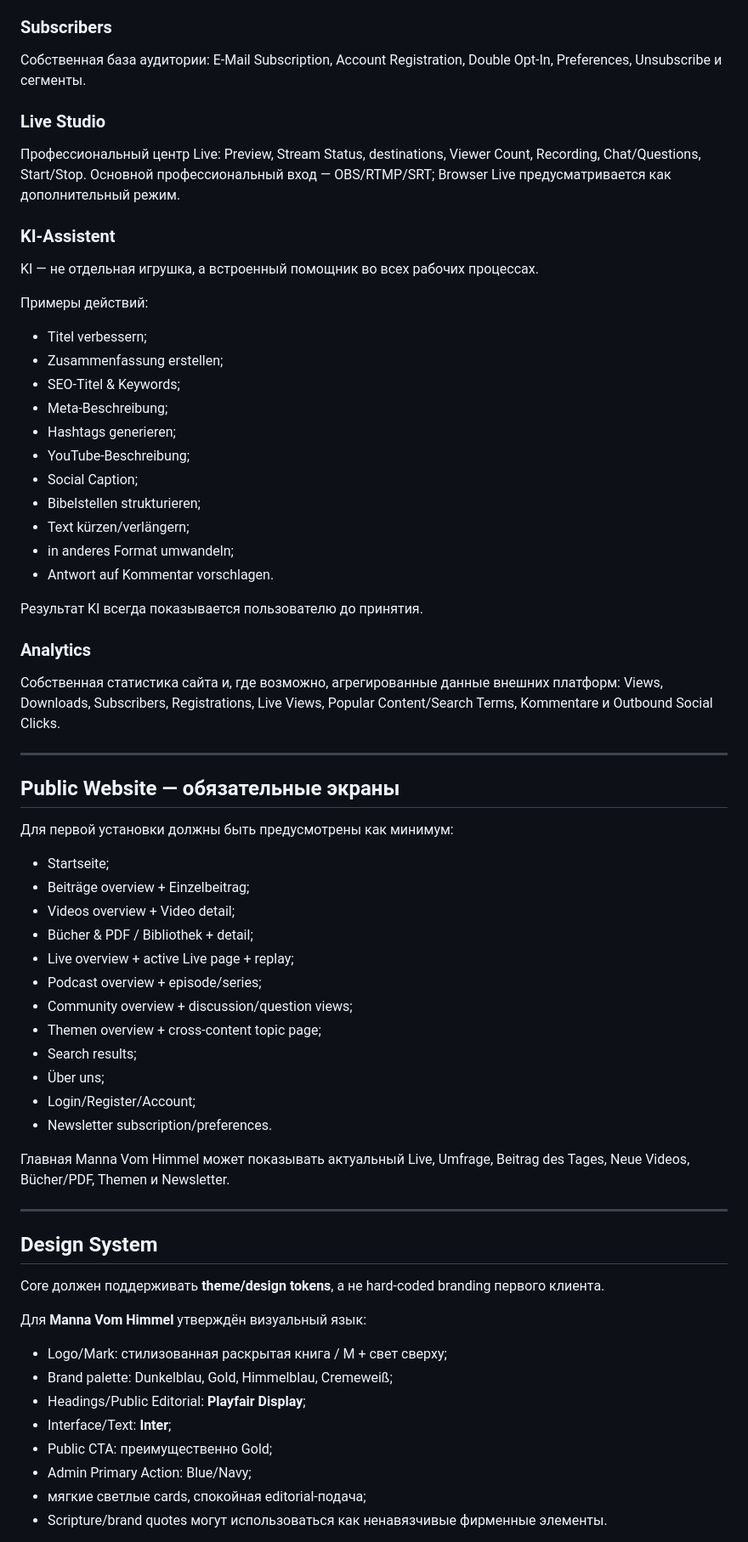
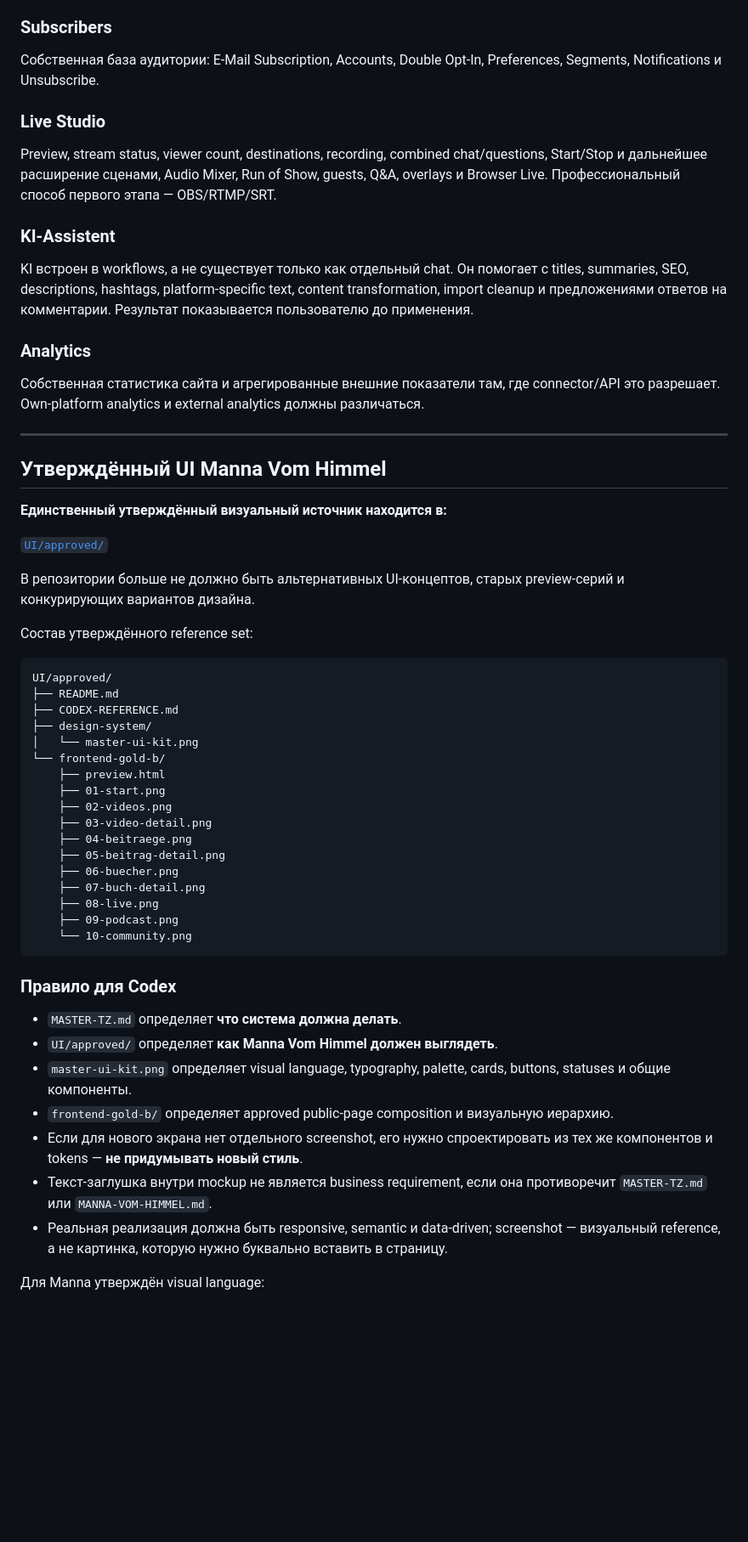
Before and after one commit to VAtapin/atapin-media, a Markdown page: README.md, the part around one of its changes. Shown at 85% size. Rendered like a GitHub page; blank space fills up the shorter version.

Commit message:
Align README with approved UI and current product scope

````diff
--- a/README.md
+++ b/README.md
@@ -257,71 +180,61 @@ Kanban и табличное представление:
 
 ### Subscribers
 
-Собственная база аудитории: E-Mail Subscription, Account Registration, Double Opt-In, Preferences, Unsubscribe и сегменты.
+Собственная база аудитории: E-Mail Subscription, Accounts, Double Opt-In, Preferences, Segments, Notifications и Unsubscribe.
 
 ### Live Studio
 
-Профессиональный центр Live: Preview, Stream Status, destinations, Viewer Count, Recording, Chat/Questions, Start/Stop. Основной профессиональный вход — OBS/RTMP/SRT; Browser Live предусматривается как дополнительный режим.
+Preview, stream status, viewer count, destinations, recording, combined chat/questions, Start/Stop и дальнейшее расширение сценами, Audio Mixer, Run of Show, guests, Q&A, overlays и Browser Live. Профессиональный способ первого этапа — OBS/RTMP/SRT.
 
 ### KI-Assistent
 
-KI — не отдельная игрушка, а встроенный помощник во всех рабочих процессах.
-
-Примеры действий:
-
-- Titel verbessern;
-- Zusammenfassung erstellen;
-- SEO-Titel & Keywords;
-- Meta-Beschreibung;
-- Hashtags generieren;
-- YouTube-Beschreibung;
-- Social Caption;
-- Bibelstellen strukturieren;
-- Text kürzen/verlängern;
-- in anderes Format umwandeln;
-- Antwort auf Kommentar vorschlagen.
-
-Результат KI всегда показывается пользователю до принятия.
+KI встроен в workflows, а не существует только как отдельный chat. Он помогает с titles, summaries, SEO, descriptions, hashtags, platform-specific text, content transformation, import cleanup и предложениями ответов на комментарии. Результат показывается пользователю до применения.
 
 ### Analytics
 
-Собственная статистика сайта и, где возможно, агрегированные данные внешних платформ: Views, Downloads, Subscribers, Registrations, Live Views, Popular Content/Search Terms, Kommentare и Outbound Social Clicks.
+Собственная статистика сайта и агрегированные внешние показатели там, где connector/API это разрешает. Own-platform analytics и external analytics должны различаться.
 
 ---
 
-## Public Website — обязательные экраны
+## Утверждённый UI Manna Vom Himmel
 
-Для первой установки должны быть предусмотрены как минимум:
+**Единственный утверждённый визуальный источник находится в:**
 
-- Startseite;
-- Beiträge overview + Einzelbeitrag;
-- Videos overview + Video detail;
-- Bücher & PDF / Bibliothek + detail;
-- Live overview + active Live page + replay;
-- Podcast overview + episode/series;
-- Community overview + discussion/question views;
-- Themen overview + cross-content topic page;
-- Search results;
-- Über uns;
-- Login/Register/Account;
-- Newsletter subscription/preferences.
+[`UI/approved/`](./UI/approved/)
 
-Главная Manna Vom Himmel может показывать актуальный Live, Umfrage, Beitrag des Tages, Neue Videos, Bücher/PDF, Themen и Newsletter.
+В репозитории больше не должно быть альтернативных UI-концептов, старых preview-серий и конкурирующих вариантов дизайна.
 
----
+Состав утверждённого reference set:
 
-## Design System
+```text
+UI/approved/
+├── README.md
+├── CODEX-REFERENCE.md
+├── design-system/
+│   └── master-ui-kit.png
+└── frontend-gold-b/
+    ├── preview.html
+    ├── 01-start.png
+    ├── 02-videos.png
+    ├── 03-video-detail.png
+    ├── 04-beitraege.png
+    ├── 05-beitrag-detail.png
+    ├── 06-buecher.png
+    ├── 07-buch-detail.png
+    ├── 08-live.png
+    ├── 09-podcast.png
+    └── 10-community.png
+```
 
-Core должен поддерживать **theme/design tokens**, а не hard-coded branding первого клиента.
+### Правило для Codex
 
-Для **Manna Vom Himmel** утверждён визуальный язык:
+- `MASTER-TZ.md` определяет **что система должна делать**.
+- `UI/approved/` определяет **как Manna Vom Himmel должен выглядеть**.
+- `master-ui-kit.png` определяет visual language, typography, palette, cards, buttons, statuses и общие компоненты.
+- `frontend-gold-b/` определяет approved public-page composition и визуальную иерархию.
+- Если для нового экрана нет отдельного screenshot, его нужно спроектировать из тех же компонентов и tokens — **не придумывать новый стиль**.
+- Текст-заглушка внутри mockup не является business requirement, если она противоречит `MASTER-TZ.md` или `MANNA-VOM-HIMMEL.md`.
+- Реальная реализация должна быть responsive, semantic и data-driven; screenshot — визуальный reference, а не картинка, которую нужно буквально вставить в страницу.
 
-- Logo/Mark: стилизованная раскрытая книга / M + свет сверху;
-- Brand palette: Dunkelblau, Gold, Himmelblau, Cremeweiß;
-- Headings/Public Editorial: **Playfair Display**;
-- Interface/Text: **Inter**;
-- Public CTA: преимущественно Gold;
-- Admin Primary Action: Blue/Navy;
-- мягкие светлые cards, спокойная editorial-подача;
-- Scripture/brand quotes могут использоваться как ненавязчивые фирменные элементы.
+Для Manna утверждён visual language:
 
````
Also changed, not shown: other parts of README.md (+91 -192 lines).
